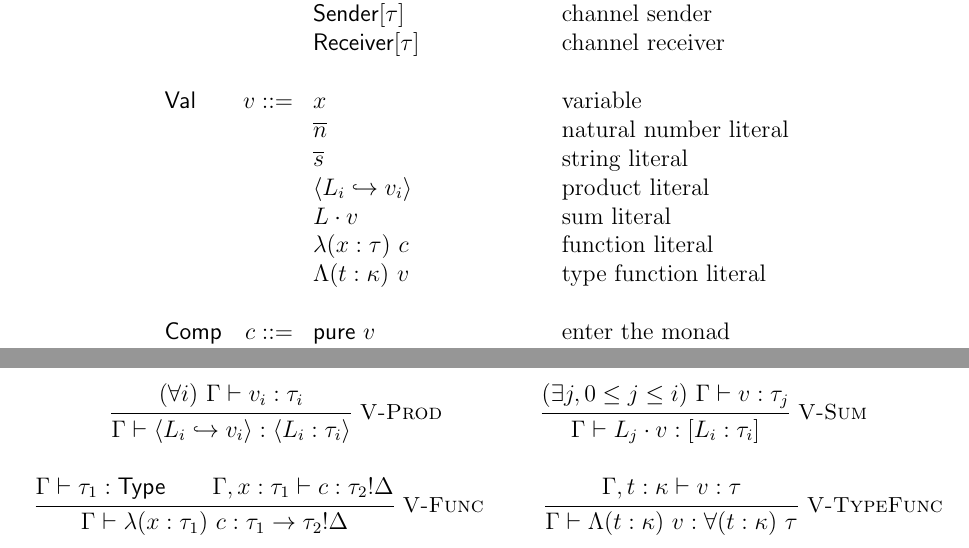
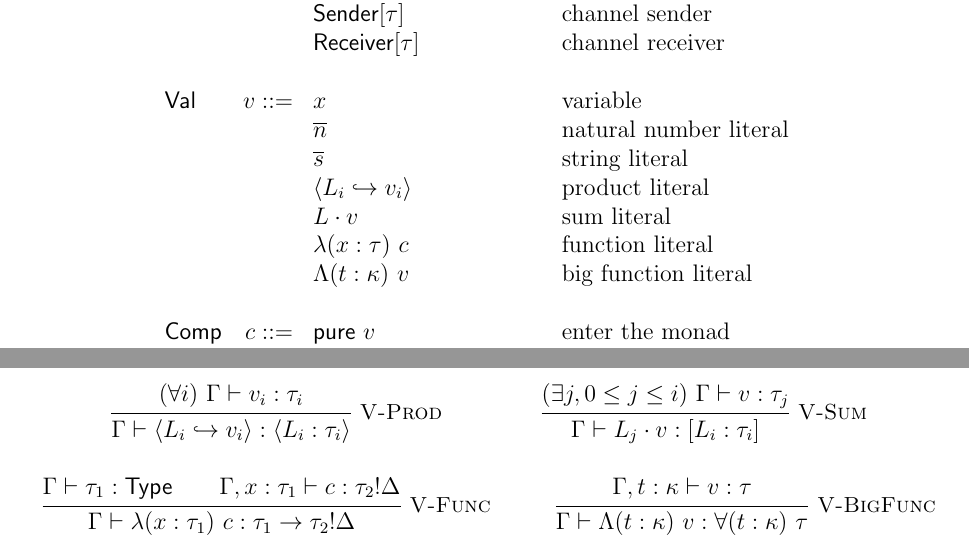
Before and after one commit to azdavis/birb, a LaTeX document (doc/spec.tex): two parts of pages 3 and 5 of 6, joined at a grey line, cut so that both start at the same text. Compiled offline with pdfLaTeX.

Commit message:
Rename to big func

```diff
--- a/doc/spec.tex
+++ b/doc/spec.tex
@@ -64,7 +64,7 @@ $F_\omega$.
                              \rangle                           & \text{product literal} \\
               &            & L \cdot v                         & \text{sum literal} \\
               &            & \lambda (x : \tau) \ c            & \text{function literal} \\
-              &            & \Lambda (t : \kappa) \ v          & \text{type function literal} \\
+              &            & \Lambda (t : \kappa) \ v          & \text{big function literal} \\
 \\
 \textsf{Comp} &      c ::= & \textsf{pure} \ v                 & \text{enter the monad} \\
               &            & \textsf{bind} \ x \leftarrow c_1
@@ -209,7 +209,7 @@ which do step and may engender effects.
   \Gamma \vdash \lambda (x : \tau_1) \ c : \tau_1 \rightarrow \tau_2!\Delta
 }
 
-\inferrule*[right=V-TypeFunc]{
+\inferrule*[right=V-BigFunc]{
   \Gamma, t : \kappa \vdash v : \tau
 }{
   \Gamma \vdash \Lambda (t : \kappa) \ v : \forall (t : \kappa) \ \tau
```
